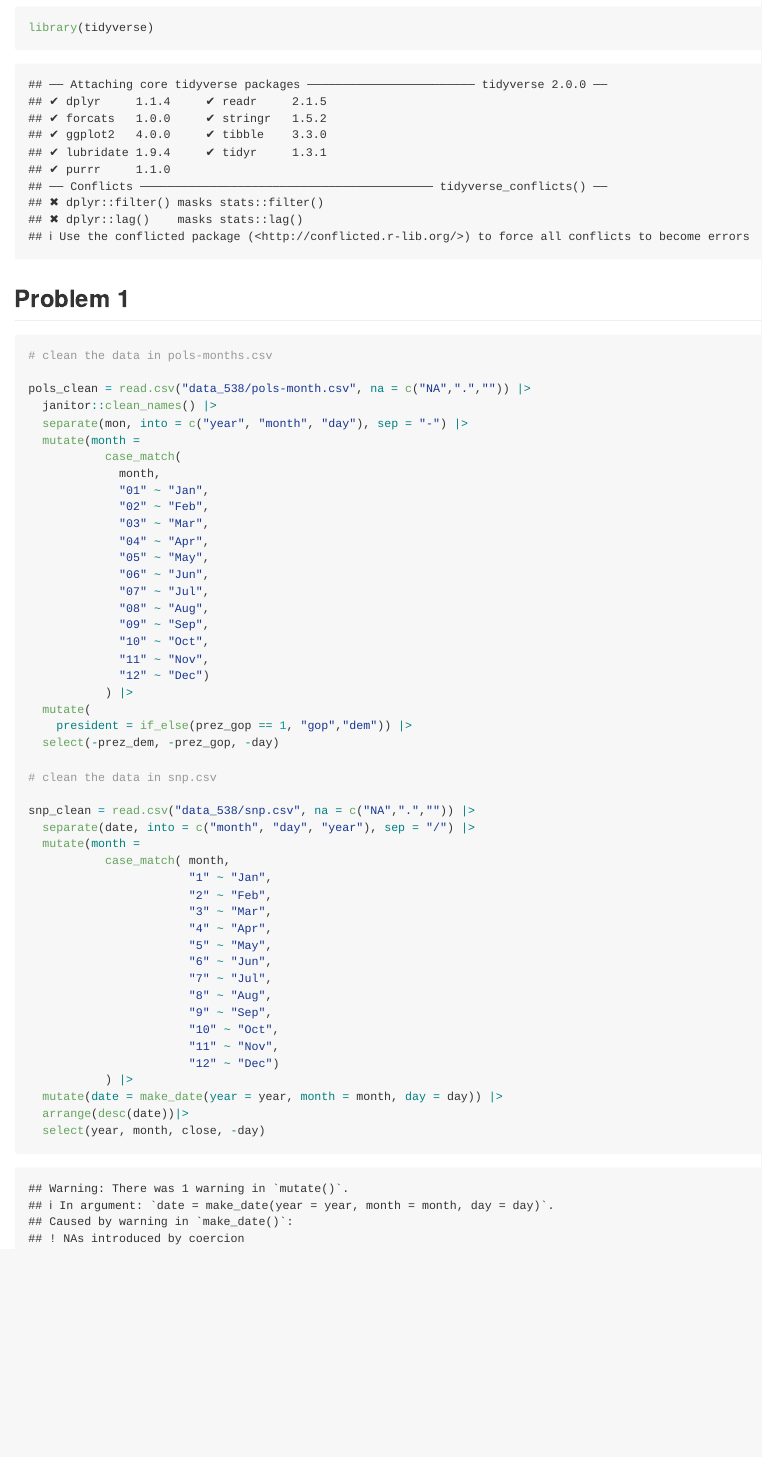
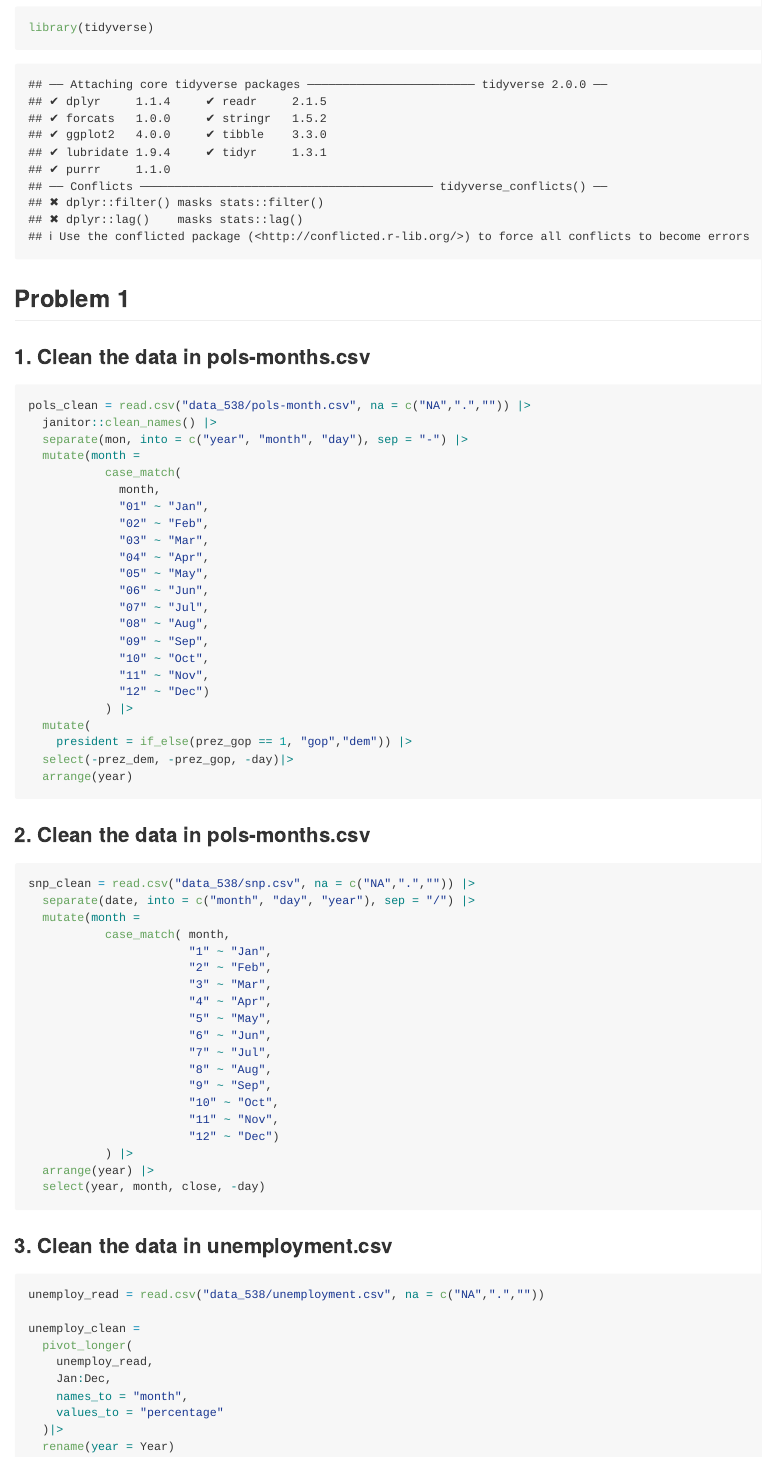
Before and after one commit to TofuQ/p8105_hw2_lq2250, an R Markdown document (p8105_hw2_lq2250.rmd): the page in a window 1100 px wide, from 140 px down. The pictures show the output file p8105_hw2_lq2250.md that the author committed with the source, drawn offline in the style of GitHub.

Commit message:
clean unemployment.csv

````diff
--- a/p8105_hw2_lq2250.rmd
+++ b/p8105_hw2_lq2250.rmd
@@ -11,9 +11,8 @@ library(tidyverse)
 
 ## Problem 1
 
+### 1. Clean the data in pols-months.csv
 ```{r}
-# clean the data in pols-months.csv
-
 pols_clean = read.csv("data_538/pols-month.csv", na = c("NA",".","")) |>
   janitor::clean_names() |>
   separate(mon, into = c("year", "month", "day"), sep = "-") |>
@@ -35,10 +34,13 @@ pols_clean = read.csv("data_538/pols-month.csv", na = c("NA",".","")) |>
            ) |>
   mutate(
     president = if_else(prez_gop == 1, "gop","dem")) |>
-  select(-prez_dem, -prez_gop, -day)
+  select(-prez_dem, -prez_gop, -day)|>
+  arrange(year)
+```
 
-# clean the data in snp.csv
 
+### 2. Clean the data in pols-months.csv
+```{r}
 snp_clean = read.csv("data_538/snp.csv", na = c("NA",".","")) |>
   separate(date, into = c("month", "day", "year"), sep = "/") |>
   mutate(month =
@@ -56,8 +58,21 @@ snp_clean = read.csv("data_538/snp.csv", na = c("NA",".","")) |>
                        "11" ~ "Nov",
                        "12" ~ "Dec")
            ) |>
-  mutate(date = make_date(year = year, month = month, day = day)) |>
-  arrange(desc(date))|>
+  arrange(year) |>
   select(year, month, close, -day)
+```
 
+### 3. Clean the data in unemployment.csv
+
+```{r}
+unemploy_read = read.csv("data_538/unemployment.csv", na = c("NA",".",""))
+
+unemploy_clean =
+  pivot_longer(
+    unemploy_read,
+    Jan:Dec,
+    names_to = "month",
+    values_to = "percentage"
+  )|>
+  rename(year = Year)
 ```
````
Also changed, not shown: p8105_hw2_lq2250.md.
